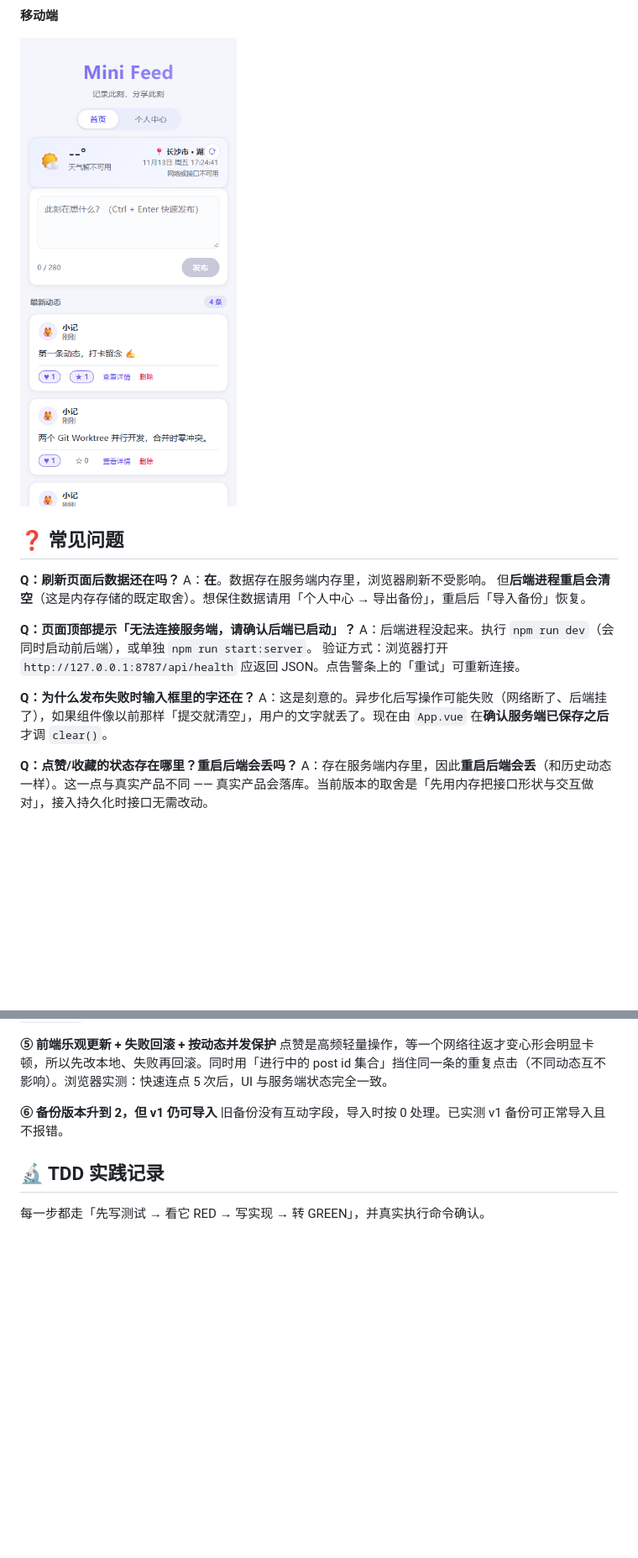
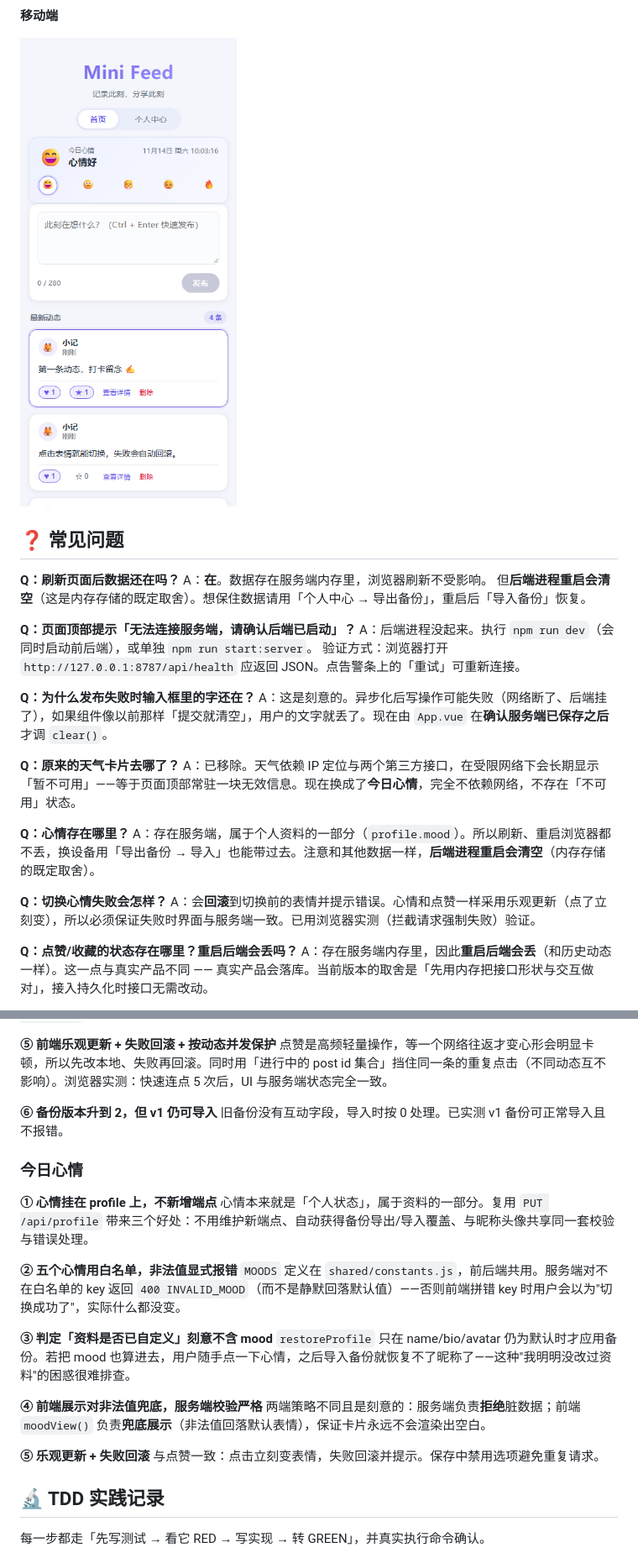
Before and after one commit to WRating/mini-feed-20261113, a Markdown page: README.md, 2 parts joined by grey strips. Shown at 84% size. GitHub-like rendering; pictures changed too: screenshots/mobile.png; blank space fills up the shorter version.

```diff
--- a/README.md
+++ b/README.md
@@ -204,6 +207,15 @@ A：后端进程没起来。执行 `npm run dev`（会同时启动前后端）
 **Q：为什么发布失败时输入框里的字还在？**
 A：这是刻意的。异步化后写操作可能失败（网络断了、后端挂了），如果组件像以前那样「提交就清空」，用户的文字就丢了。现在由 `App.vue` 在**确认服务端已保存之后**才调 `clear()`。
 
+**Q：原来的天气卡片去哪了？**
+A：已移除。天气依赖 IP 定位与两个第三方接口，在受限网络下会长期显示「暂不可用」——等于页面顶部常驻一块无效信息。现在换成了**今日心情**，完全不依赖网络，不存在「不可用」状态。
+
+**Q：心情存在哪里？**
+A：存在服务端，属于个人资料的一部分（`profile.mood`）。所以刷新、重启浏览器都不丢，换设备用「导出备份 → 导入」也能带过去。注意和其他数据一样，**后端进程重启会清空**（内存存储的既定取舍）。
+
+**Q：切换心情失败会怎样？**
+A：会**回滚**到切换前的表情并提示错误。心情和点赞一样采用乐观更新（点了立刻变），所以必须保证失败时界面与服务端一致。已用浏览器实测（拦截请求强制失败）验证。
+
 **Q：点赞/收藏的状态存在哪里？重启后端会丢吗？**
 A：存在服务端内存里，因此**重启后端会丢**（和历史动态一样）。这一点与真实产品不同 —— 真实产品会落库。当前版本的取舍是「先用内存把接口形状与交互做对」，接入持久化时接口无需改动。
 
@@ -253,6 +268,24 @@ A：不会自动同步（内存存储不属于任何账号）。用「导出备
 **⑥ 备份版本升到 2，但 v1 仍可导入**
 旧备份没有互动字段，导入时按 0 处理。已实测 v1 备份可正常导入且不报错。
 
+### 今日心情
+
+
+**① 心情挂在 profile 上，不新增端点**
+心情本来就是「个人状态」，属于资料的一部分。复用 `PUT /api/profile` 带来三个好处：不用维护新端点、自动获得备份导出/导入覆盖、与昵称头像共享同一套校验与错误处理。
+
+**② 五个心情用白名单，非法值显式报错**
+`MOODS` 定义在 `shared/constants.js`，前后端共用。服务端对不在白名单的 key 返回 `400 INVALID_MOOD`（而不是静默回落默认值）——否则前端拼错 key 时用户会以为"切换成功了"，实际什么都没变。
+
+**③ 判定「资料是否已自定义」刻意不含 mood**
+`restoreProfile` 只在 name/bio/avatar 仍为默认时才应用备份。若把 mood 也算进去，用户随手点一下心情，之后导入备份就恢复不了昵称了——这种"我明明没改过资料"的困惑很难排查。
+
+**④ 前端展示对非法值兜底，服务端校验严格**
+两端策略不同且是刻意的：服务端负责**拒绝**脏数据；前端 `moodView()` 负责**兜底展示**（非法值回落默认表情），保证卡片永远不会渲染出空白。
+
+**⑤ 乐观更新 + 失败回滚**
+与点赞一致：点击立刻变表情，失败回滚并提示。保存中禁用选项避免重复请求。
+
 ## 🔬 TDD 实践记录
 
 每一步都走「先写测试 → 看它 RED → 写实现 → 转 GREEN」，并真实执行命令确认。
```
Also changed, not shown: other parts of README.md (+30 -20 lines), screenshots/desktop.png, screenshots/detail.png, screenshots/profile.png.
